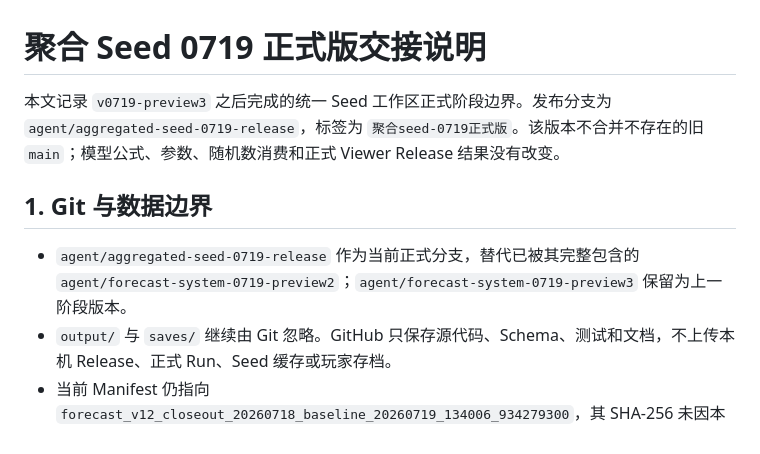
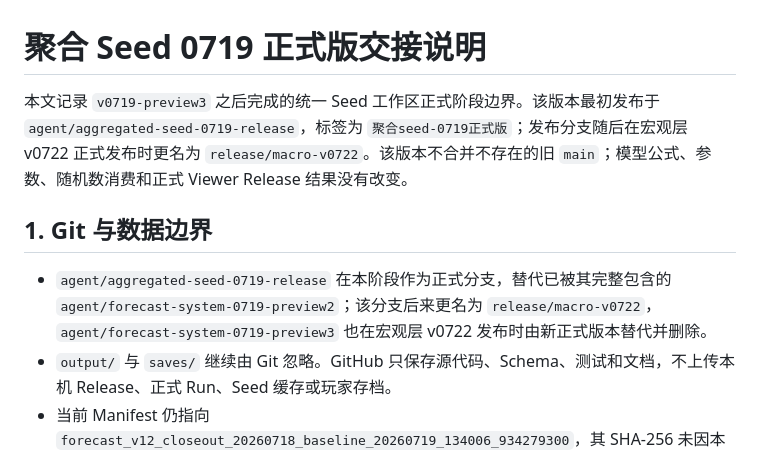
Before and after one commit to sansuri665/airport-simulation, a Markdown page: docs/releases/aggregated-seed-0719-release.md, the part around the change. GitHub-like rendering.

Commit message:
docs: record macro release branch rename

```diff
--- a/docs/releases/aggregated-seed-0719-release.md
+++ b/docs/releases/aggregated-seed-0719-release.md
@@ -1,10 +1,10 @@
 # 聚合 Seed 0719 正式版交接说明
 
-本文记录 `v0719-preview3` 之后完成的统一 Seed 工作区正式阶段边界。发布分支为 `agent/aggregated-seed-0719-release`，标签为 `聚合seed-0719正式版`。该版本不合并不存在的旧 `main`；模型公式、参数、随机数消费和正式 Viewer Release 结果没有改变。
+本文记录 `v0719-preview3` 之后完成的统一 Seed 工作区正式阶段边界。该版本最初发布于 `agent/aggregated-seed-0719-release`，标签为 `聚合seed-0719正式版`；发布分支随后在宏观层 v0722 正式发布时更名为 `release/macro-v0722`。该版本不合并不存在的旧 `main`；模型公式、参数、随机数消费和正式 Viewer Release 结果没有改变。
 
 ## 1. Git 与数据边界
 
-- `agent/aggregated-seed-0719-release` 作为当前正式分支，替代已被其完整包含的 `agent/forecast-system-0719-preview2`；`agent/forecast-system-0719-preview3` 保留为上一阶段版本。
+- `agent/aggregated-seed-0719-release` 在本阶段作为正式分支，替代已被其完整包含的 `agent/forecast-system-0719-preview2`；该分支后来更名为 `release/macro-v0722`，`agent/forecast-system-0719-preview3` 也在宏观层 v0722 发布时由新正式版本替代并删除。
 - `output/` 与 `saves/` 继续由 Git 忽略。GitHub 只保存源代码、Schema、测试和文档，不上传本机 Release、正式 Run、Seed 缓存或玩家存档。
 - 当前 Manifest 仍指向 `forecast_v12_closeout_20260718_baseline_20260719_134006_934279300`，其 SHA-256 未因本阶段改变。
 - GitHub 操作继续遵循 [GitHub 发布与故障恢复](../development/GitHub_Publishing_and_Recovery.md)。
```
Also changed, not shown: docs/releases/macro-rate-loan-v03-release.md (+1 -1 lines).
